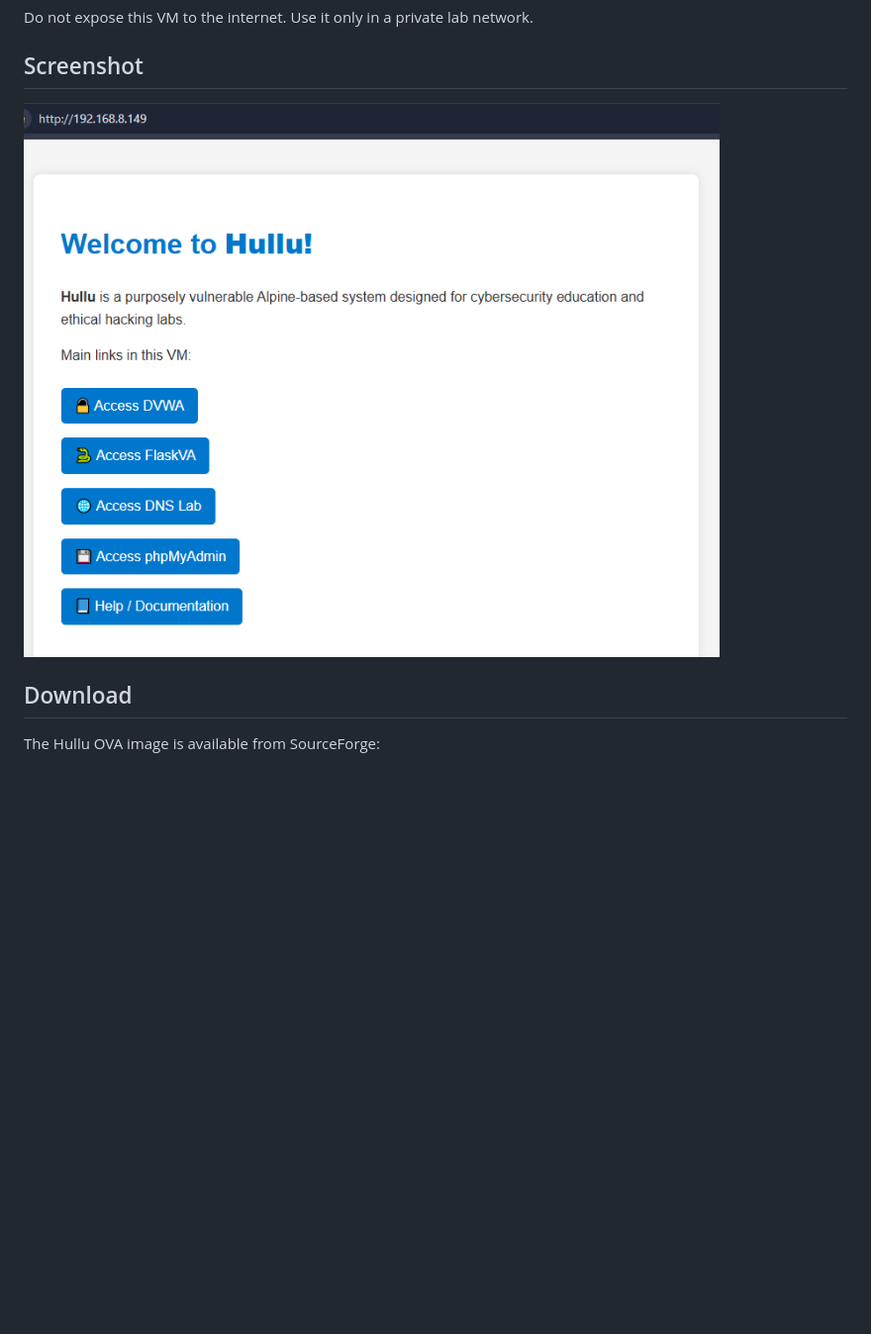
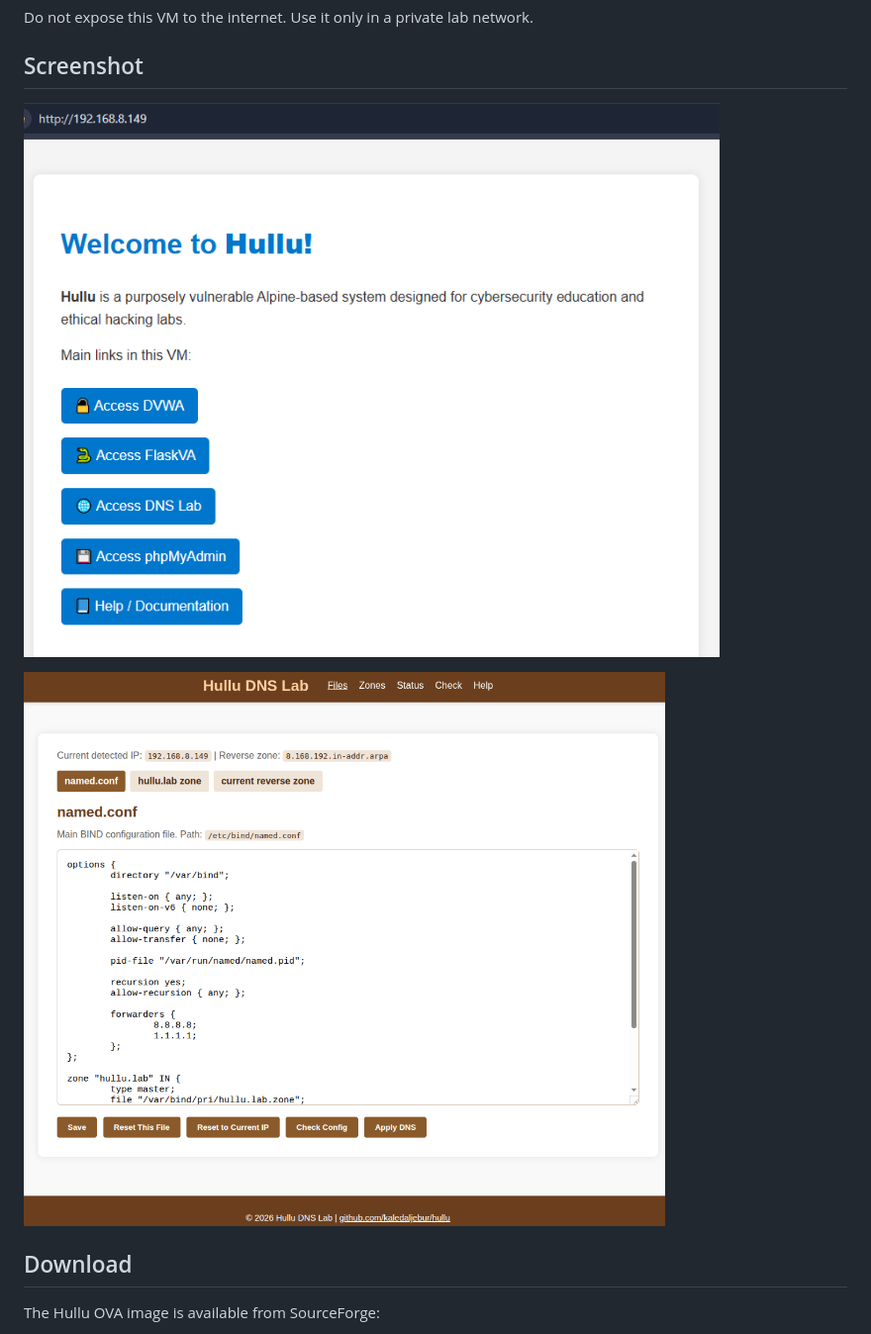
Before and after one commit to kaledaljebur/Hullu, a Markdown page: README.md, the part around the change. Shown at 99% size. Drawn GitHub-style; pictures changed too: figures/Hullu2.png (added); blank space fills up the shorter version.

Commit message:
add figures

```diff
--- a/README.md
+++ b/README.md
@@ -6,7 +6,9 @@ Do not expose this VM to the internet. Use it only in a private lab network.
 
 ## Screenshot
 
-![alt text](Hullu.png)
+![alt text](figures/Hullu.png)
+
+![alt text](figures/Hullu2.png)
 
 ## Download
 
```
Also changed, not shown: figures/Hullu.png (renamed from Hullu.png).
